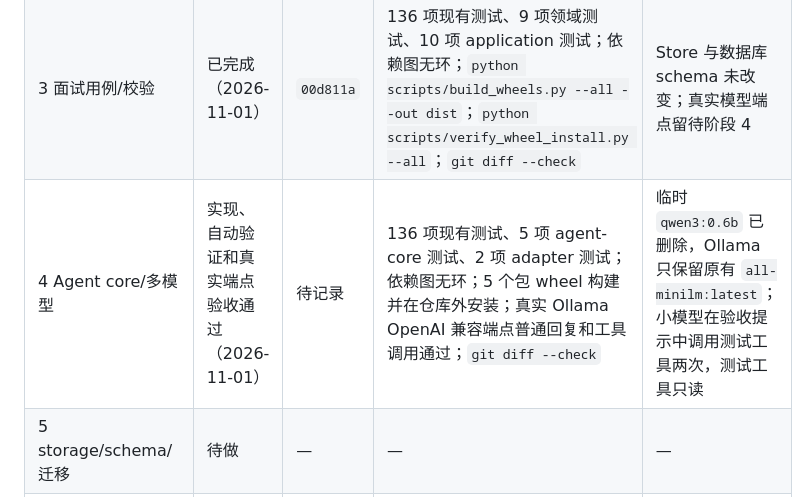
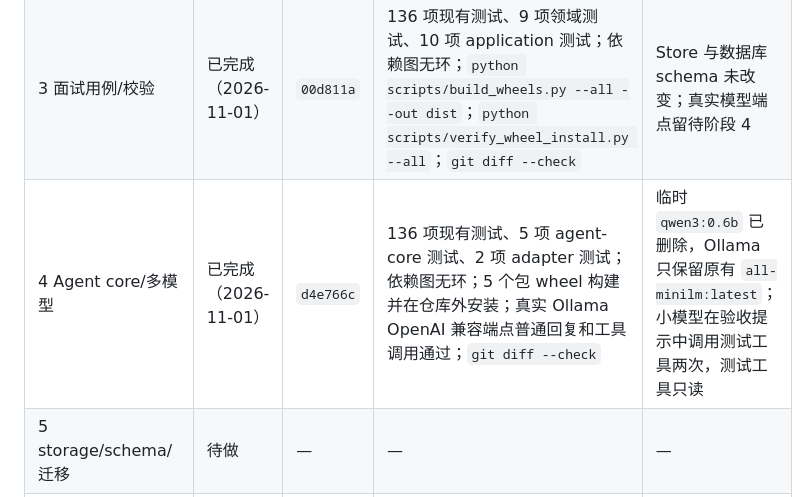
Before and after one commit to Nico-Sq/Nico-agent, a Markdown page: EXECUTION_PLAN.md, the part around the change. GitHub-like rendering.

Commit message:
docs: record stage 4 completion

```diff
--- a/EXECUTION_PLAN.md
+++ b/EXECUTION_PLAN.md
@@ -747,7 +747,7 @@ python -m build --wheel packages/nico-agent-core --outdir dist
 | 1 workspace/契约/护栏 | 已完成（2026-10-31） | `39f6732` | 136 项现有测试、4 项契约测试；依赖图无环；`python -m build --wheel packages/nico-contracts --outdir dist`；`python scripts/verify_wheel_install.py --all`；`git diff --check` | 本地/商业真实模型调用按阶段 4 决策执行；未改变 Store 或数据库 schema |
 | 2 聊天/材料/记忆用例 | 已完成（2026-11-01） | `a7be2cb` | 136 项现有测试、4 项领域测试、5 项 application 测试；依赖图无环；`python scripts/build_wheels.py --all --out dist`；`python scripts/verify_wheel_install.py --all`；`git diff --check` | Store 与数据库 schema 保持原样 |
 | 3 面试用例/校验 | 已完成（2026-11-01） | `00d811a` | 136 项现有测试、9 项领域测试、10 项 application 测试；依赖图无环；`python scripts/build_wheels.py --all --out dist`；`python scripts/verify_wheel_install.py --all`；`git diff --check` | Store 与数据库 schema 未改变；真实模型端点留待阶段 4 |
-| 4 Agent core/多模型 | 实现、自动验证和真实端点验收通过（2026-11-01） | 待记录 | 136 项现有测试、5 项 agent-core 测试、2 项 adapter 测试；依赖图无环；5 个包 wheel 构建并在仓库外安装；真实 Ollama OpenAI 兼容端点普通回复和工具调用通过；`git diff --check` | 临时 `qwen3:0.6b` 已删除，Ollama 只保留原有 `all-minilm:latest`；小模型在验收提示中调用测试工具两次，测试工具只读 |
+| 4 Agent core/多模型 | 已完成（2026-11-01） | `d4e766c` | 136 项现有测试、5 项 agent-core 测试、2 项 adapter 测试；依赖图无环；5 个包 wheel 构建并在仓库外安装；真实 Ollama OpenAI 兼容端点普通回复和工具调用通过；`git diff --check` | 临时 `qwen3:0.6b` 已删除，Ollama 只保留原有 `all-minilm:latest`；小模型在验收提示中调用测试工具两次，测试工具只读 |
 | 5 storage/schema/迁移 | 待做 | — | — | — |
 | 6 tools/MCP/plugins | 待做 | — | — | — |
 | 7 CLI/channels/幂等 | 待做 | — | — | — |
```
